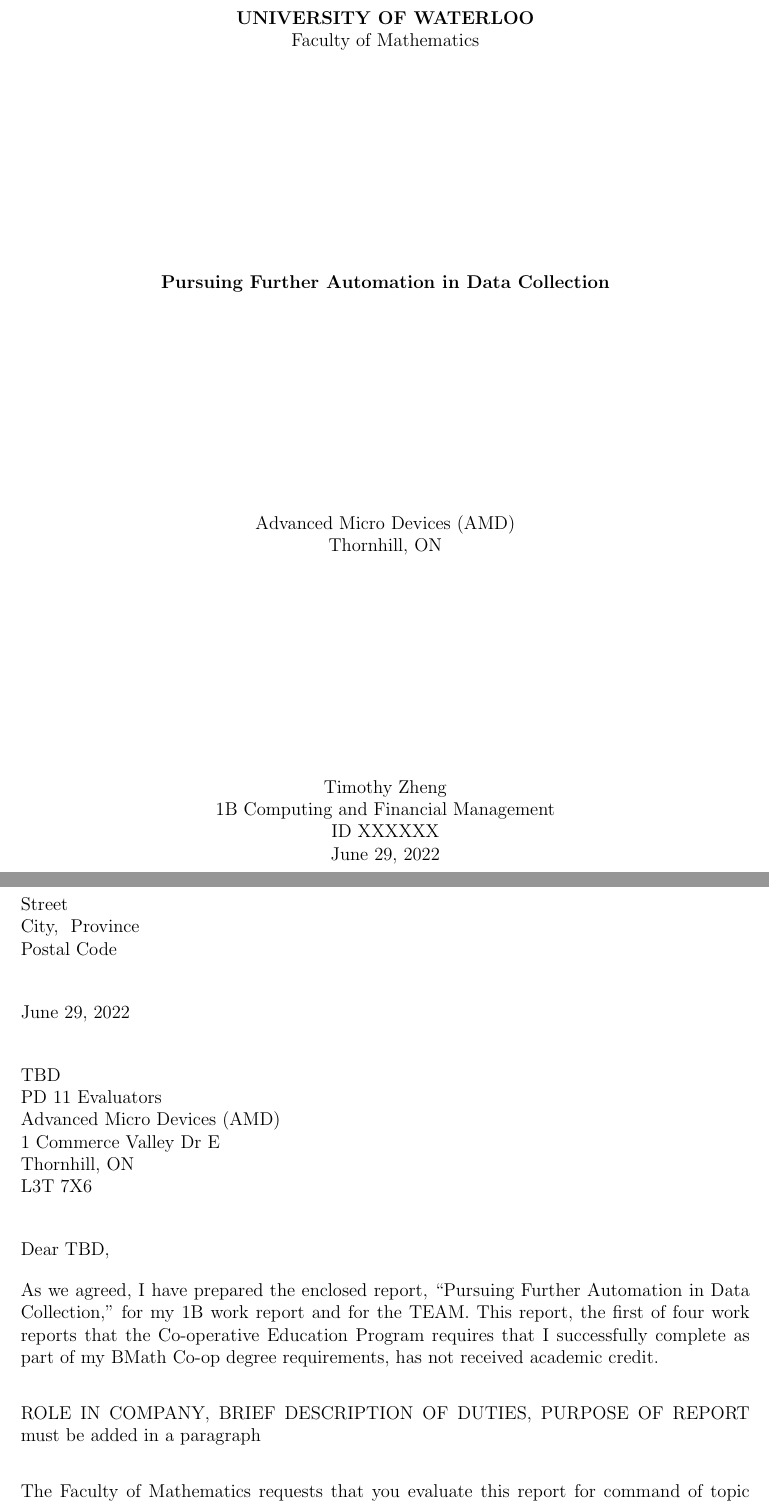
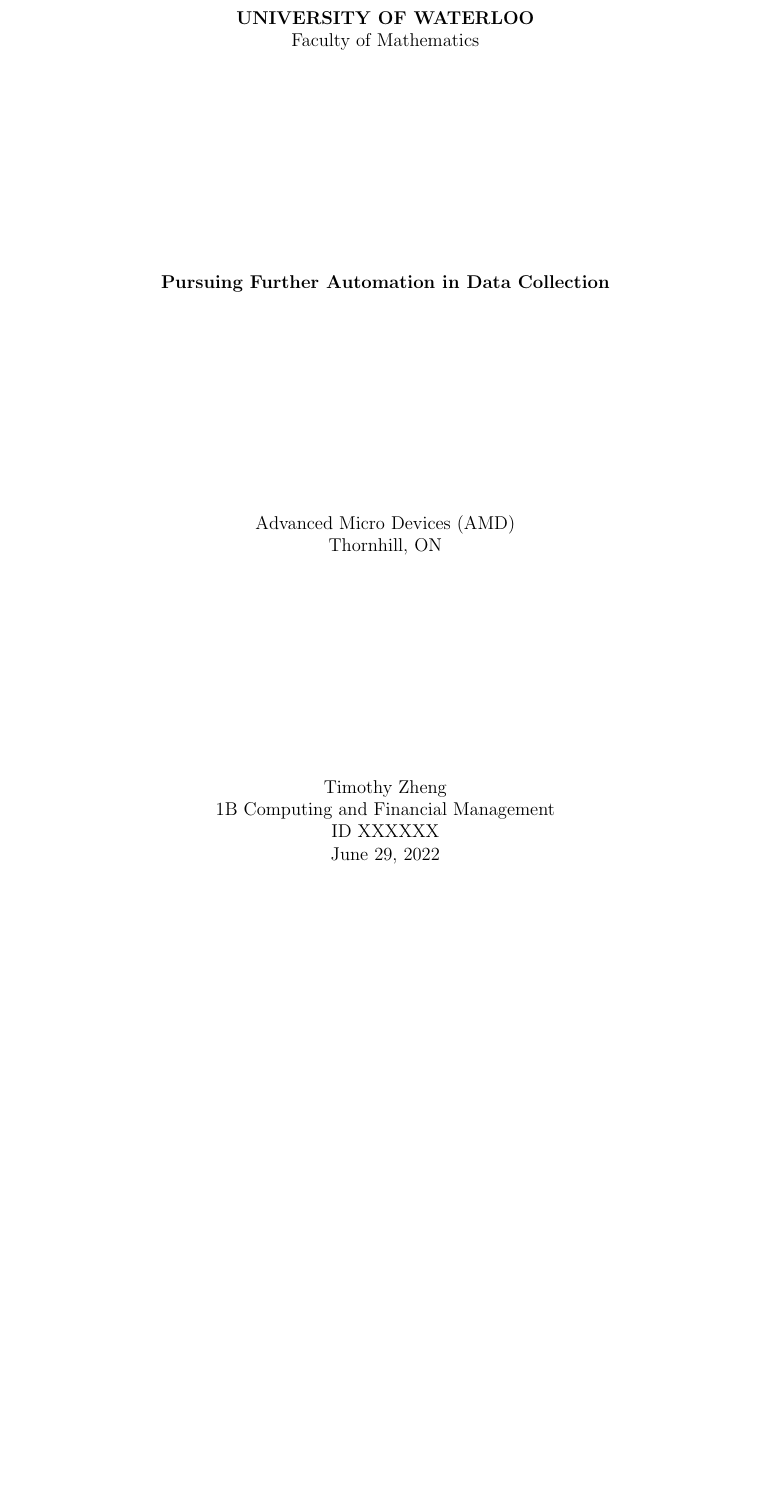
Before and after one commit to uWaterloo-CFM/PD11, a LaTeX document (2nd Draft/WT1 Report 2nd Draft.tex): two parts of pages 1 and 2 of 17 before the commit and part of page 1 of 16 after it, the two joined at a grey line, cut so that both start at the same text, the shorter picture padded with empty space. Compiled offline with pdfLaTeX.

Commit message:
Comment out Letter of Submittal
Meeting guidelines for 2nd Draft submission

```diff
--- a/2nd Draft/WT1 Report 2nd Draft.tex
+++ b/2nd Draft/WT1 Report 2nd Draft.tex
@@ -58,18 +58,3 @@
 
 %%%%%%%%%%%%%%%%%%%%%%%%%%%%%%%%%%%
 
-\LetterHead
-
-% Sample is at https://uwaterloo.ca/math/sites/ca.math/files/uploads/files/letterofsubmittal_2.pdf"
-
-
-As we agreed, I have prepared the enclosed report, “\WTT,” for
-my \term work report and for the TEAM. This
-report, the first of four work reports that the Co-operative Education Program
-requires that I successfully complete as part of my BMath Co-op degree
-requirements, has not received academic credit.
-\vskip 10pt
-ROLE IN COMPANY, BRIEF DESCRIPTION OF DUTIES, PURPOSE OF REPORT must be added in a paragraph
-\vskip 10pt
-The Faculty of Mathematics requests that you evaluate this report for command
-of topic and technical content/analysis. Following your assessment, the report,
@@ -80,9 +61,28 @@
-\vskip 10pt
-Thank you for your assistance in preparing this report.
-
-Timothy Zheng
-
-% \includegraphics[height=3cm]{Signature.jpg}
+%\LetterHead
+%
+%% Sample is at https://uwaterloo.ca/math/sites/ca.math/files/uploads/files/letterofsubmittal_2.pdf"
+%
+%
+%As we agreed, I have prepared the enclosed report, “\WTT,” for
+%my \term work report and for the TEAM. This
+%report, the first of four work reports that the Co-operative Education Program
+%requires that I successfully complete as part of my BMath Co-op degree
+%requirements, has not received academic credit.
+%\vskip 10pt
+%ROLE IN COMPANY, BRIEF DESCRIPTION OF DUTIES, PURPOSE OF REPORT must be added in a paragraph
+%\vskip 10pt
+%The Faculty of Mathematics requests that you evaluate this report for command
+%of topic and technical content/analysis. Following your assessment, the report,
+%together with your evaluation, will be submitted to the Math Undergrad Office
+%for evaluation on campus by qualified work report markers. The combined
+%marks determine whether the report will receive credit and whether it will be
+%considered for an award.
+%\vskip 10pt
+%Thank you for your assistance in preparing this report.
+%
+%Timothy Zheng
+%
+%% \includegraphics[height=3cm]{Signature.jpg}
 
 
 %%%%%%%%%%%%%%%%%%%%%%%%%%%%%%%%%%%
```
Also changed, not shown: 2nd Draft/WT1 Report 2nd Draft.pdf, 2nd Draft/WT1 Report 2nd Draft.tex (4 more changed lines).
